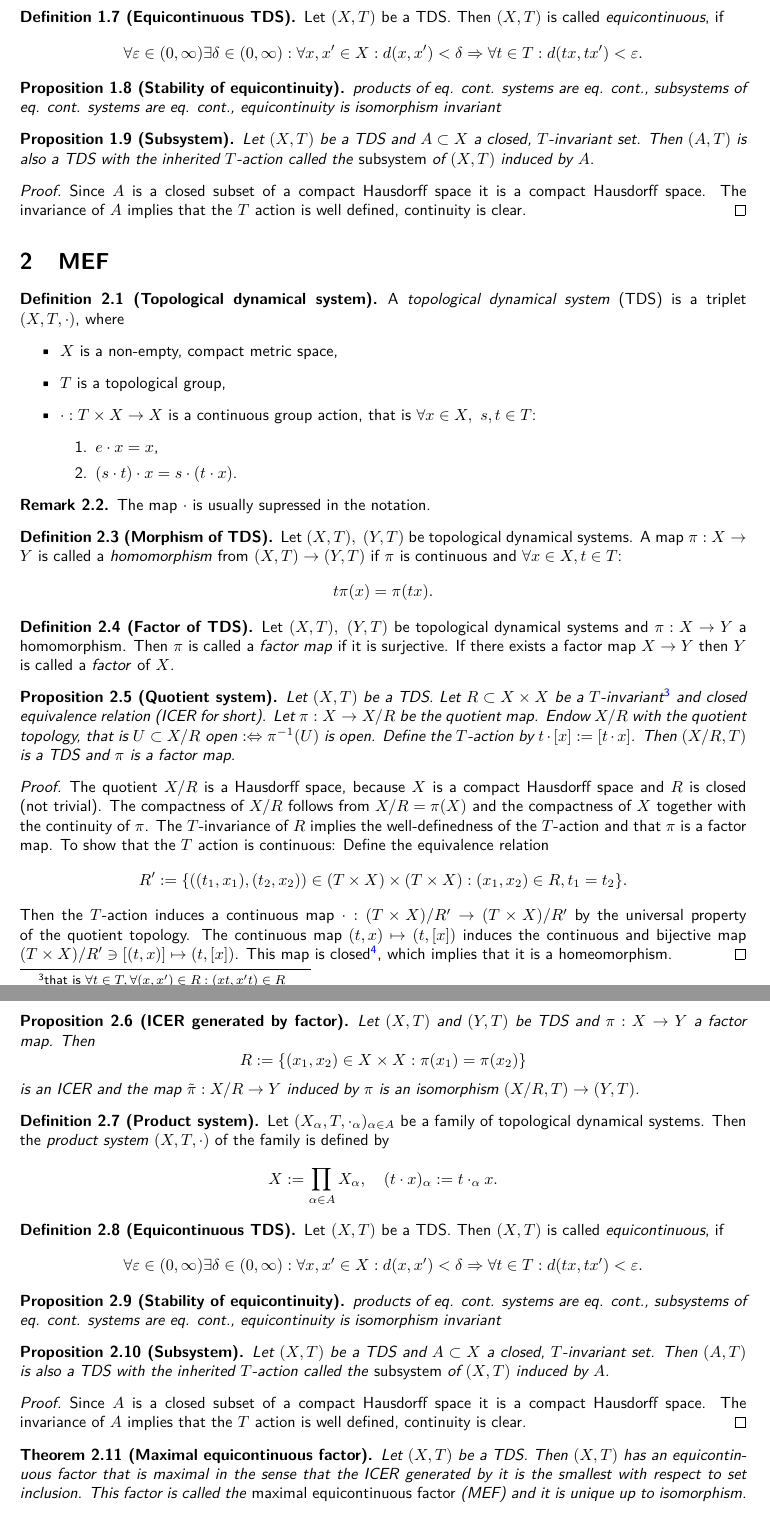
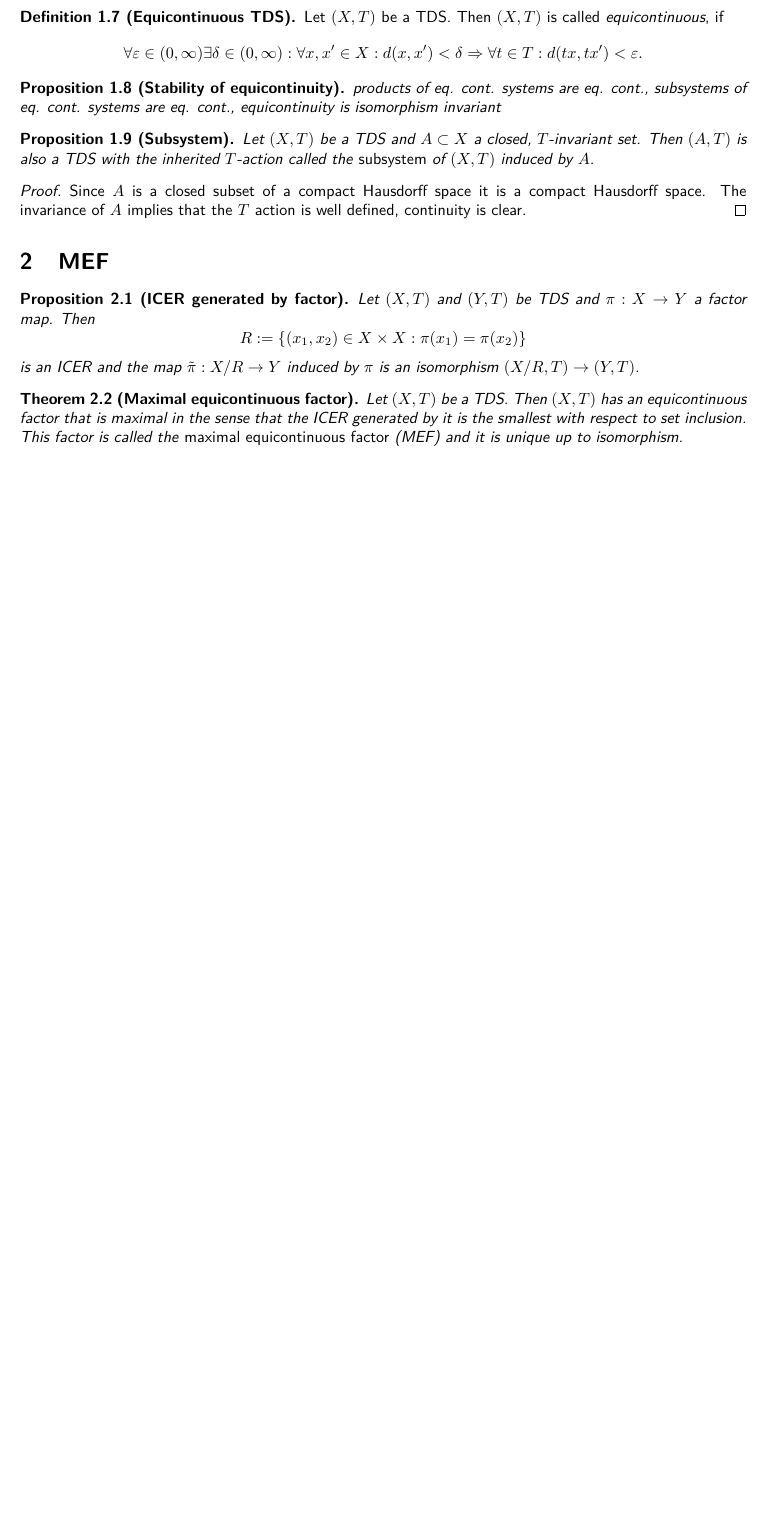
Before and after one commit to jd11111/isem-project, a LaTeX document (main.tex, which reads sections/mef.tex): two parts of pages 2 and 3 of 3 before the commit and part of page 2 of 2 after it, the two joined at a grey line, cut so that both start at the same text, the shorter picture padded with empty space. Compiled offline with pdfLaTeX.

Commit message:
Removed the parts of section 2 that I copied to section 1

```diff
--- a/sections/mef.tex
+++ b/sections/mef.tex
@@ -1,52 +1,4 @@
 \section{MEF}
-\begin{definition}[Topological dynamical system]
-  A \emph{topological dynamical system} (TDS) is a triplet $(X,T,\cdot)$, where
-  \begin{itemize}
-    \item $X$ is a non-empty, compact metric space,
-    \item $T$ is a topological group,
-    \item $\cdot : T \times  X \to X$ is a continuous group action, that is $\forall x \in X, \ s,t \in T$:
-    \begin{enumerate}
-      \item $ e \cdot x = x$,
-      \item $(s \cdot t)\cdot x = s \cdot (t \cdot x)$.
-    \end{enumerate}
-  \end{itemize}
-\end{definition}
-\begin{remark}
-  The map $\cdot$ is usually supressed in the notation.
-\end{remark}
-
-\begin{definition}[Morphism of TDS]
-  Let $(X,T), \ (Y,T)$ be topological dynamical systems.
-  A map $\pi : X \to Y$ is called a \emph{homomorphism} from $(X,T) \to (Y,T)$ if $\pi$ is continuous and $\forall x \in X, t \in T$:
-  \begin{equation*}
-     t \pi (x) = \pi (t x).
-  \end{equation*}
-\end{definition}
-\begin{definition}[Factor of TDS]
-   Let $(X,T), \ (Y,T)$ be topological dynamical systems and $\pi: X \to Y$ a homomorphism.
-   Then $\pi$ is called a \emph{factor map} if it is surjective.
-   If there exists a factor map $X \to Y$ then $Y$ is called a \emph{factor} of $X$.
-\end{definition}
-
-\begin{proposition}[Quotient system]
-  Let $(X,T)$ be a TDS. Let $R \subset X \times X$ be a $T$-invariant\footnote{that is $\forall t \in T, \forall (x,x^\prime ) \in R : (xt ,x^\prime t) \in R$} and closed equivalence relation (ICER for short).
-  Let $\pi : X \to X/R$ be the quotient map.
-  Endow $X/R$ with the quotient topology, that is $U \subset X/R$ open $: \Leftrightarrow \pi^{-1}(U)$ is open.
-  Define the $T$-action by $t \cdot [x] := [t \cdot x]$.
-  Then $(X/R, T)$ is a TDS and $\pi$ is a factor map.
-\end{proposition}
-\begin{proof}
-  The quotient $X/R$ is a Hausdorff space, because $X$ is a compact Hausdorff space and $R$ is closed (not trivial).
- The compactness of $X/R$ follows from $X/R = \pi (X)$ and the compactness of $X$ together with the continuity of $\pi$. The $T$-invariance of $R$ implies the well-definedness of the $T$-action and that $\pi$ is a factor map.
- To show that the $T$ action is continuous: Define the equivalence relation
- \begin{equation*}
-   R^\prime := \{ ((t_1,x_1),(t_2,x_2)) \in (T \times X) \times (T \times X): (x_1, x_2) \in R, t_1 = t_2\}.
- \end{equation*}
-  Then the $T$-action induces a continuous map $\cdot : (T \times X)/R^\prime \to (T\times X)/R^\prime$ by the universal property of the quotient topology.
-  The continuous map $(t,x) \mapsto (t,[x])$ induces the continuous and bijective map $(T\times X)/R^\prime \ni [(t,x)] \mapsto ( t,[x])$.
-  This map is closed\footnote{this is because $x \mapsto [x]$ is closed and proper + thm 5.17.5 of \url{https://stacks.math.columbia.edu/tag/005M}}, which implies that it is a homeomorphism.
-\end{proof}
-
 
 \begin{proposition}[ICER generated by factor]
   \label{prop:icer2factor}
@@ -57,35 +9,6 @@
   \end{equation*}
   is an ICER and the map $\tilde{\pi}: X / R \to Y$ induced by $\pi$ is an isomorphism $(X/R,T) \to (Y,T)$.
 \end{proposition}
-
-\begin{definition}[Product system]
-  Let $(X_\alpha,T, \cdot_\alpha)_{\alpha \in A}$ be a family of topological dynamical systems.
-  Then the \emph{product system} $(X, T, \cdot)$ of the family is defined by
-  \begin{equation*}
-    X := \prod_{\alpha \in A} X_\alpha, \quad (t \cdot x )_{\alpha} := t \cdot_\alpha x.
-  \end{equation*}
-\end{definition}
-
-\begin{definition}[Equicontinuous TDS]
-  Let $(X,T)$ be a TDS.
-  Then $(X,T)$ is called \emph{equicontinuous}, if
-  \begin{equation*}
-  \forall \varepsilon \in (0, \infty) \exists \delta \in (0, \infty): \forall x , x^\prime \in X :  d(x, x^\prime) <\delta  \Rightarrow \forall t \in T: d(tx,tx^\prime) < \varepsilon.
-  \end{equation*}
-\end{definition}
-
-\begin{proposition}[Stability of equicontinuity]
-  products of eq. cont. systems are eq. cont., subsystems of eq. cont. systems are eq. cont., equicontinuity is isomorphism invariant
-\end{proposition}
-
-
-\begin{proposition}[Subsystem]
-  Let $(X,T)$ be a TDS and $A \subset X$ a closed, $T$-invariant set.
-  Then $(A,T)$ is also a TDS with the inherited $T$-action called the \emph{subsystem} of $(X,T)$ induced by $A$.
-\end{proposition}
-\begin{proof}
-  Since $A$ is a closed subset of a compact Hausdorff space it is a compact Hausdorff space. The invariance of $A$ implies that the $T$ action is well defined, continuity is clear.
-\end{proof}
 
 \begin{theorem}[Maximal equicontinuous factor]
   Let $(X,T)$ be a TDS.
```
